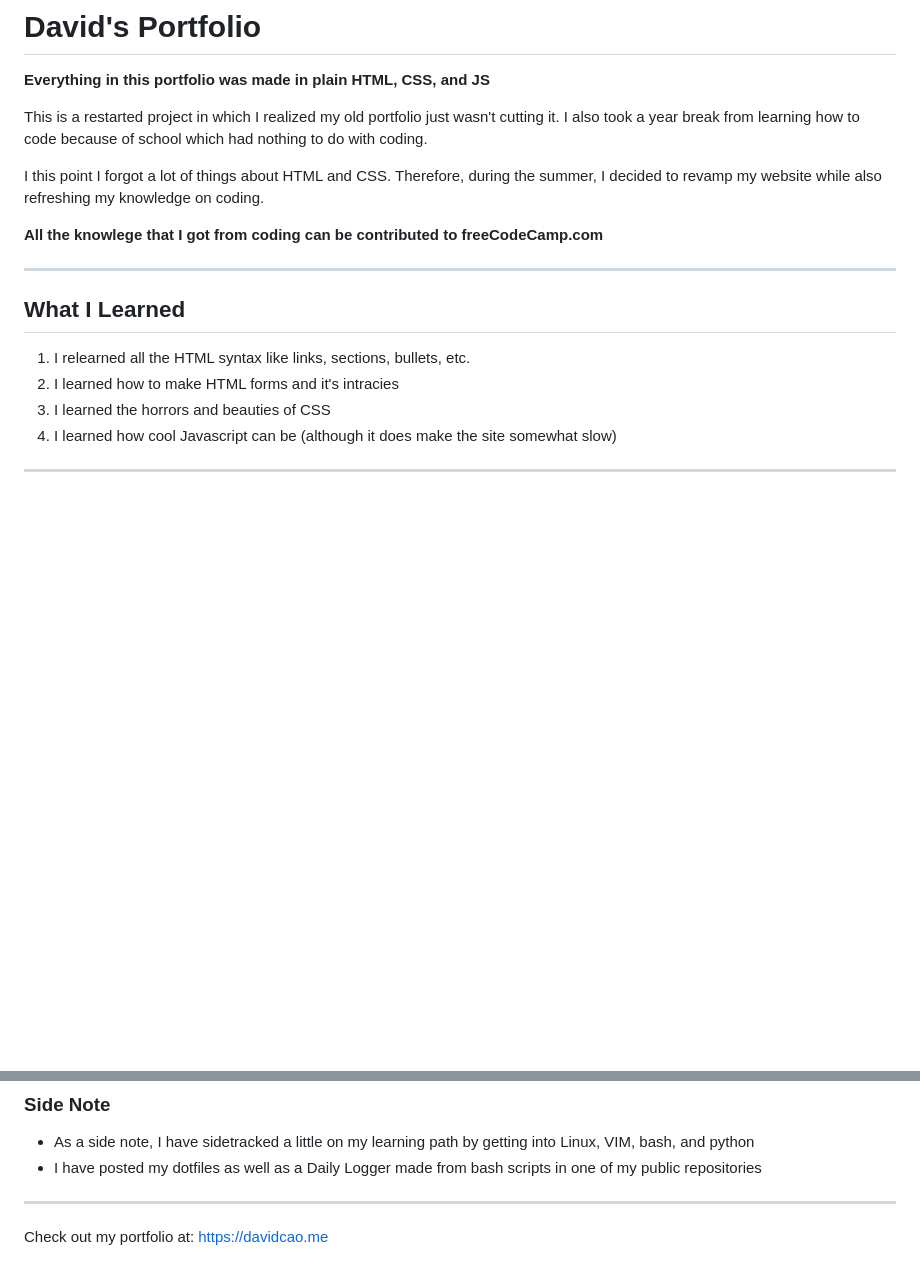
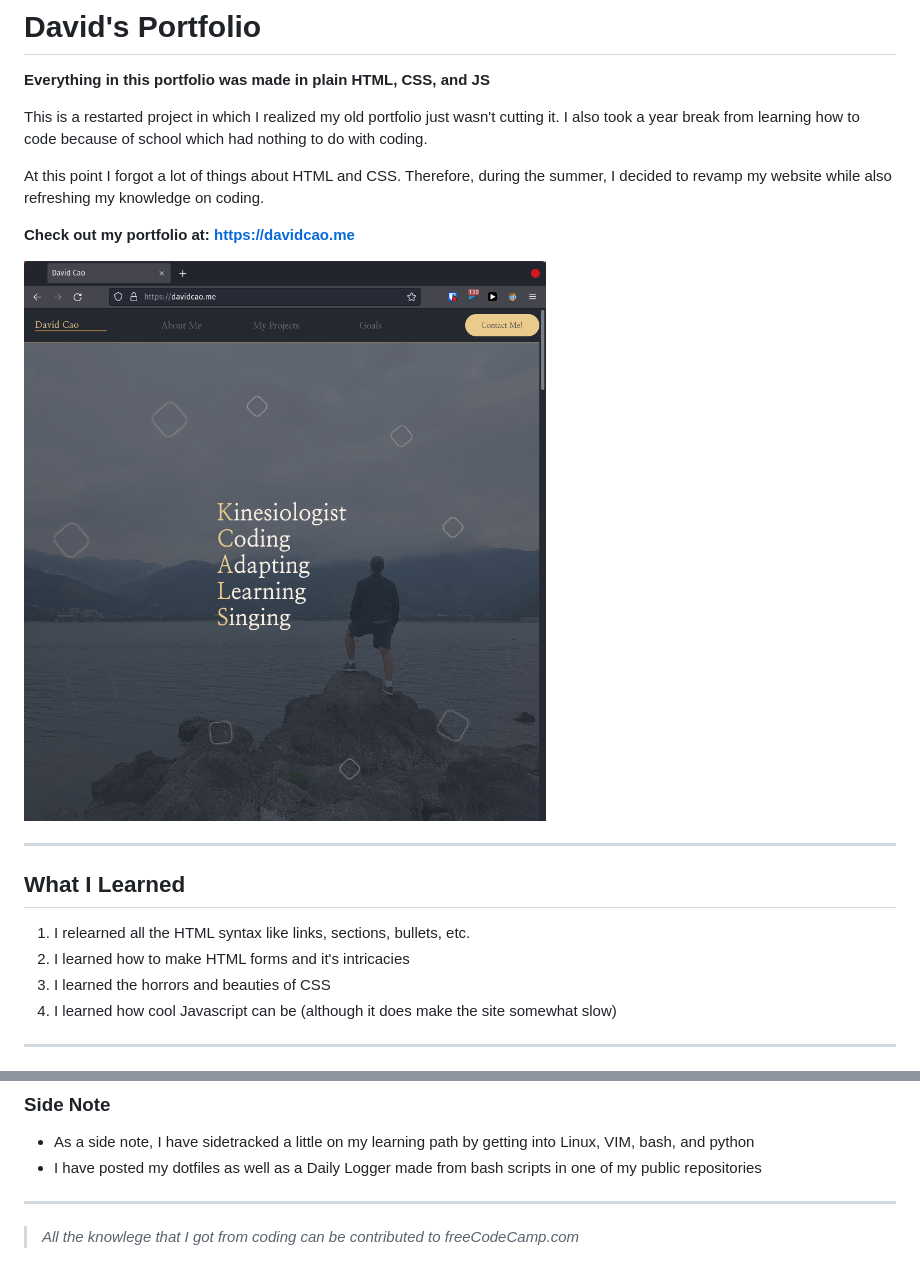
Before and after one commit to dave-cao/legacy-portfolio, a Markdown page: README.md, 2 parts joined by grey strips. GitHub-like rendering; pictures changed too: screenshots/website_example.png (added); blank space fills up the shorter version.

```diff
--- a/README.md
+++ b/README.md
@@ -5,16 +5,18 @@
 This is a restarted project in which I realized my old portfolio just wasn't cutting it.
 I also took a year break from learning how to code because of school which had nothing to do with coding.
 
-I this point I forgot a lot of things about HTML and CSS. Therefore, during the summer, I decided to revamp my website while also refreshing my knowledge on coding.
+At this point I forgot a lot of things about HTML and CSS. Therefore, during the summer, I decided to revamp my website while also refreshing my knowledge on coding.
 
-**All the knowlege that I got from coding can be contributed to freeCodeCamp.com**
+**Check out my portfolio at: https://davidcao.me**
+
+![A screen shot of my website](screenshots/website_example.png)
 
 ---
 
 ## What I Learned
 
 1. I relearned all the HTML syntax like links, sections, bullets, etc.
-2. I learned how to make HTML forms and it's intracies
+2. I learned how to make HTML forms and it's intricacies
 3. I learned the horrors and beauties of CSS
 4. I learned how cool Javascript can be (although it does make the site somewhat slow)
 
@@ -33,4 +35,4 @@ I this point I forgot a lot of things about HTML and CSS. Therefore, during the
 
 ---
 
-Check out my portfolio at: https://davidcao.me
+> _All the knowlege that I got from coding can be contributed to freeCodeCamp.com_
```
